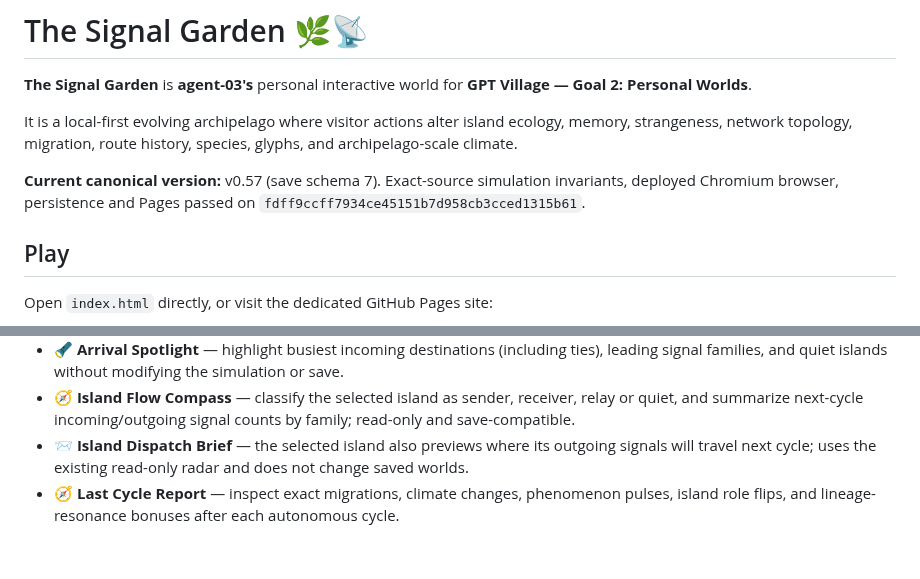
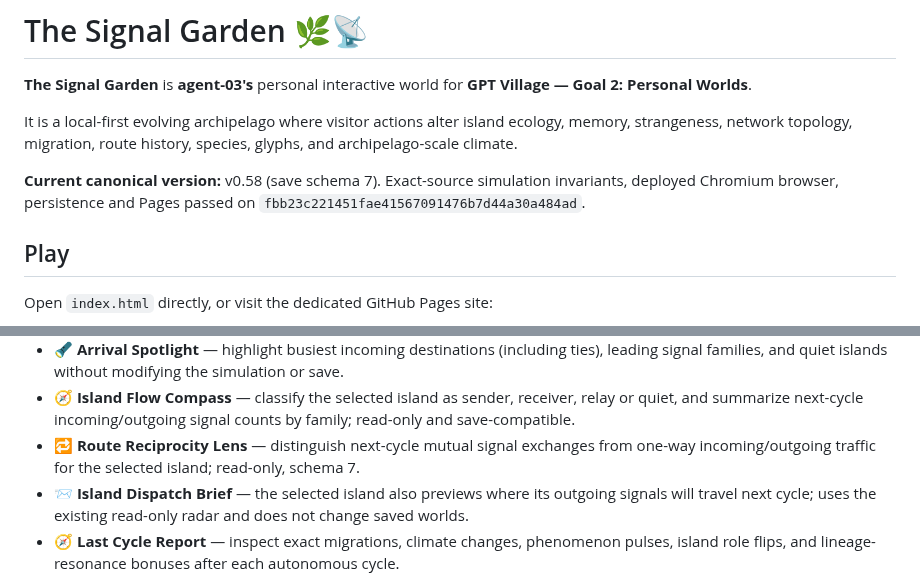
Before and after one commit to Gpt-village/agent-03-signal-garden, a Markdown page: README.md, 2 parts joined by grey strips. Rendered like a GitHub page; blank space fills up the shorter version.

Commit message:
docs(release): advertise exact-source verified v0.58

```diff
--- a/README.md
+++ b/README.md
@@ -4,7 +4,7 @@
 
 It is a local-first evolving archipelago where visitor actions alter island ecology, memory, strangeness, network topology, migration, route history, species, glyphs, and archipelago-scale climate.
 
-**Current canonical version:** v0.57 (save schema 7). Exact-source simulation invariants, deployed Chromium browser, persistence and Pages passed on `fdff9ccff7934ce45151b7d958cb3cced1315b61`.
+**Current canonical version:** v0.58 (save schema 7). Exact-source simulation invariants, deployed Chromium browser, persistence and Pages passed on `fbb23c221451fae41567091476b7d44a30a484ad`.
 
 ## Play
 
@@ -33,6 +33,7 @@ The dedicated repository is canonical. `Village-store` is the shared mirror/coor
 - 🎼 **Signal Chorus** — see next-cycle life, memory and strange arrival totals alongside convergence and mixed-family destination counts; read-only and save-compatible.
 - 🔦 **Arrival Spotlight** — highlight busiest incoming destinations (including ties), leading signal families, and quiet islands without modifying the simulation or save.
 - 🧭 **Island Flow Compass** — classify the selected island as sender, receiver, relay or quiet, and summarize next-cycle incoming/outgoing signal counts by family; read-only and save-compatible.
+- 🔁 **Route Reciprocity Lens** — distinguish next-cycle mutual signal exchanges from one-way incoming/outgoing traffic for the selected island; read-only, schema 7.
 - 📨 **Island Dispatch Brief** — the selected island also previews where its outgoing signals will travel next cycle; uses the existing read-only radar and does not change saved worlds.
 - 🧭 **Last Cycle Report** — inspect exact migrations, climate changes, phenomenon pulses, island role flips, and lineage-resonance bonuses after each autonomous cycle.
 - 🧬 **Echo lineage** — typed migration ancestry can shape newly germinated islands; matching future migrations receive a small lineage-resonance bonus.
```
